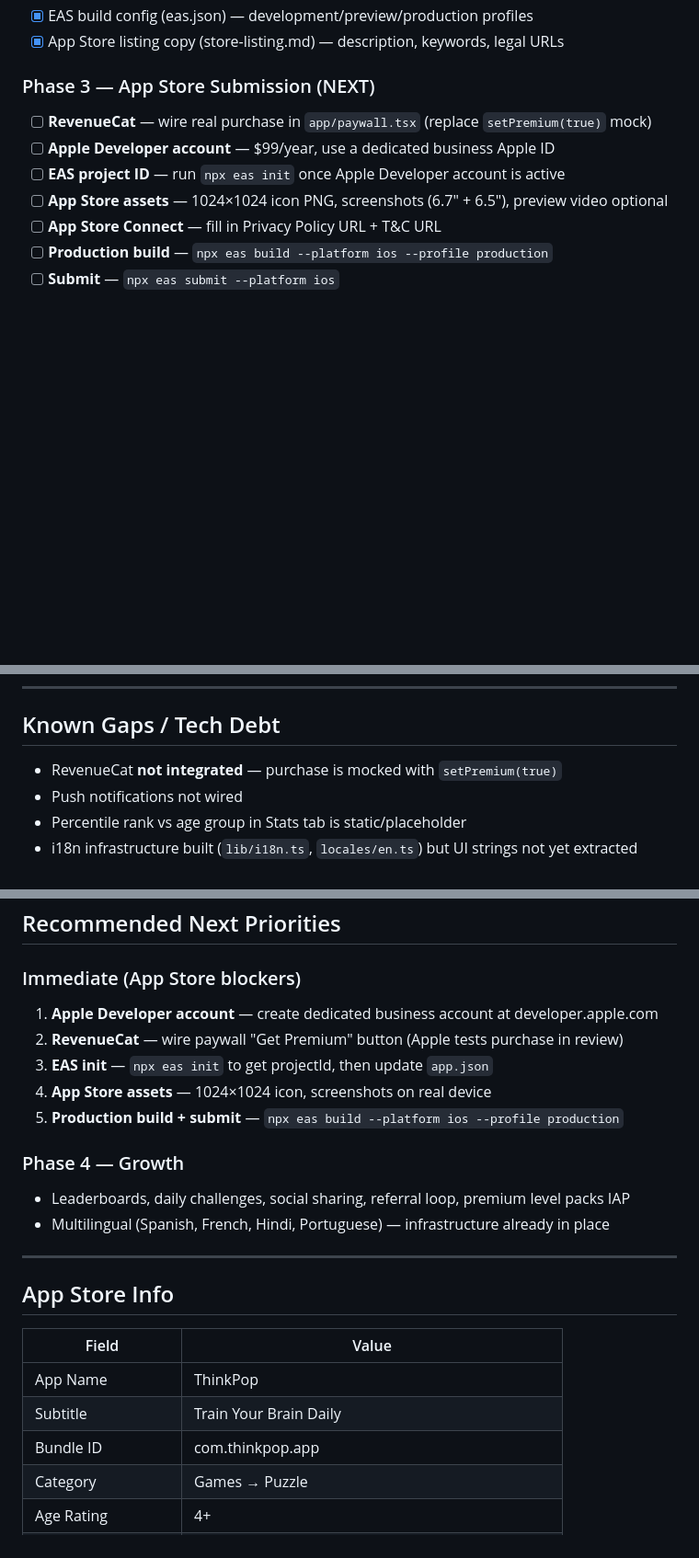
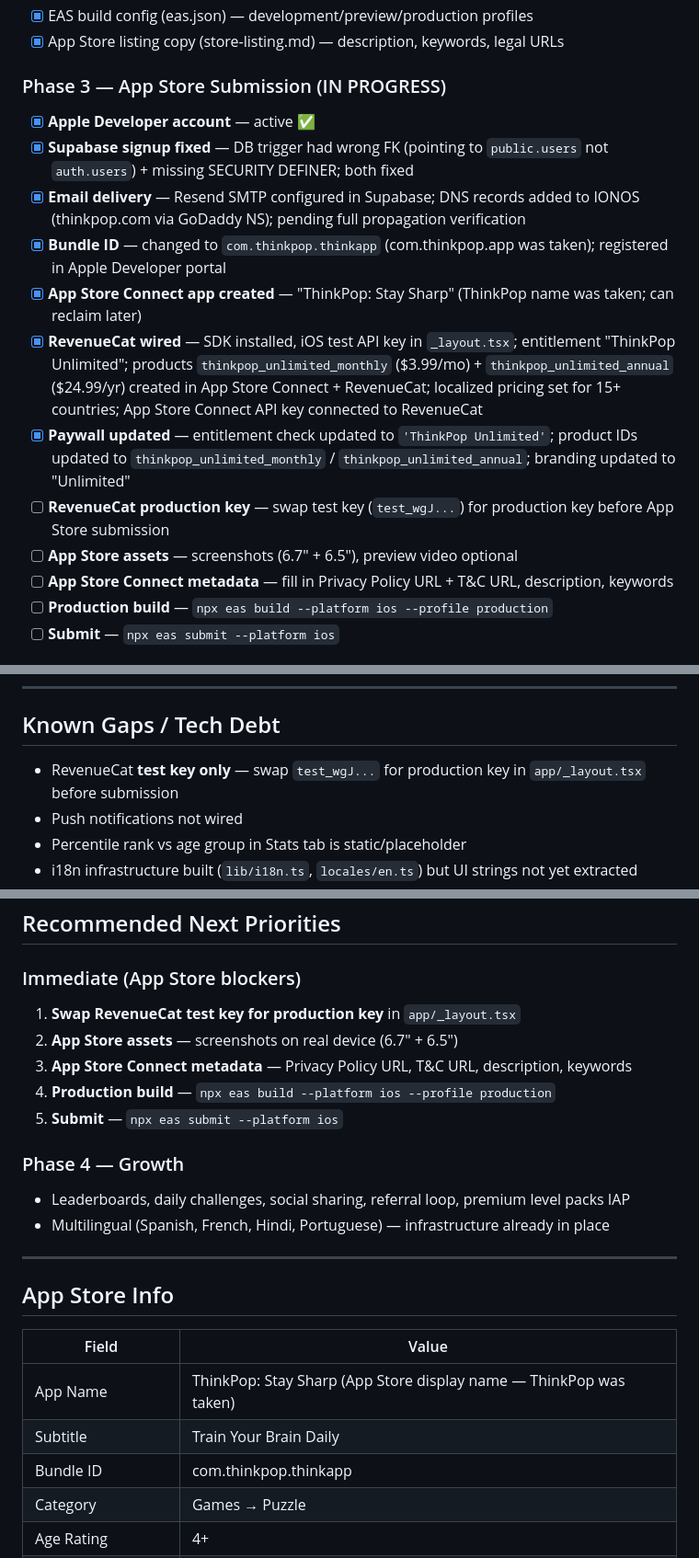
Before and after one commit to fareedfc/globemind, a Markdown page: PRD.md, 3 parts joined by grey strips. Shown at 92% size. GitHub-like rendering; blank space fills up the shorter version.

Commit message:
Update PRD: reflect Phase 3 progress as of 2026-04-13
- Mark Apple Developer account, Supabase signup fix, Resend email,
  RevenueCat wiring, bundle ID change, App Store Connect setup as done
- Update remaining blockers to production key, assets, metadata, build, submit
- Update bundle ID and app name in App Store Info table

Co-Authored-By: Claude Sonnet 4.6 <noreply@anthropic.com>

```diff
--- a/PRD.md
+++ b/PRD.md
@@ -367,12 +367,17 @@ thinkpop/
 - [x] EAS build config (eas.json) — development/preview/production profiles
 - [x] App Store listing copy (store-listing.md) — description, keywords, legal URLs
 
-### Phase 3 — App Store Submission (NEXT)
-- [ ] **RevenueCat** — wire real purchase in `app/paywall.tsx` (replace `setPremium(true)` mock)
-- [ ] **Apple Developer account** — $99/year, use a dedicated business Apple ID
-- [ ] **EAS project ID** — run `npx eas init` once Apple Developer account is active
-- [ ] **App Store assets** — 1024×1024 icon PNG, screenshots (6.7" + 6.5"), preview video optional
-- [ ] **App Store Connect** — fill in Privacy Policy URL + T&C URL
+### Phase 3 — App Store Submission (IN PROGRESS)
+- [x] **Apple Developer account** — active ✅
+- [x] **Supabase signup fixed** — DB trigger had wrong FK (pointing to `public.users` not `auth.users`) + missing SECURITY DEFINER; both fixed
+- [x] **Email delivery** — Resend SMTP configured in Supabase; DNS records added to IONOS (thinkpop.com via GoDaddy NS); pending full propagation verification
+- [x] **Bundle ID** — changed to `com.thinkpop.thinkapp` (com.thinkpop.app was taken); registered in Apple Developer portal
+- [x] **App Store Connect app created** — "ThinkPop: Stay Sharp" (ThinkPop name was taken; can reclaim later)
+- [x] **RevenueCat wired** — SDK installed, iOS test API key in `_layout.tsx`; entitlement "ThinkPop Unlimited"; products `thinkpop_unlimited_monthly` ($3.99/mo) + `thinkpop_unlimited_annual` ($24.99/yr) created in App Store Connect + RevenueCat; localized pricing set for 15+ countries; App Store Connect API key connected to RevenueCat
+- [x] **Paywall updated** — entitlement check updated to `'ThinkPop Unlimited'`; product IDs updated to `thinkpop_unlimited_monthly` / `thinkpop_unlimited_annual`; branding updated to "Unlimited"
+- [ ] **RevenueCat production key** — swap test key (`test_wgJ...`) for production key before App Store submission
+- [ ] **App Store assets** — screenshots (6.7" + 6.5"), preview video optional
+- [ ] **App Store Connect metadata** — fill in Privacy Policy URL + T&C URL, description, keywords
 - [ ] **Production build** — `npx eas build --platform ios --profile production`
 - [ ] **Submit** — `npx eas submit --platform ios`
 
@@ -387,7 +392,7 @@ thinkpop/
 ---
 
 ## Known Gaps / Tech Debt
-- RevenueCat **not integrated** — purchase is mocked with `setPremium(true)`
+- RevenueCat **test key only** — swap `test_wgJ...` for production key in `app/_layout.tsx` before submission
 - Push notifications not wired
 - Percentile rank vs age group in Stats tab is static/placeholder
 - i18n infrastructure built (`lib/i18n.ts`, `locales/en.ts`) but UI strings not yet extracted
@@ -400,11 +405,11 @@ thinkpop/
 ## Recommended Next Priorities
 
 ### Immediate (App Store blockers)
-1. **Apple Developer account** — create dedicated business account at developer.apple.com
-2. **RevenueCat** — wire paywall "Get Premium" button (Apple tests purchase in review)
-3. **EAS init** — `npx eas init` to get projectId, then update `app.json`
-4. **App Store assets** — 1024×1024 icon, screenshots on real device
-5. **Production build + submit** — `npx eas build --platform ios --profile production`
+1. **Swap RevenueCat test key for production key** in `app/_layout.tsx`
+2. **App Store assets** — screenshots on real device (6.7" + 6.5")
+3. **App Store Connect metadata** — Privacy Policy URL, T&C URL, description, keywords
+4. **Production build** — `npx eas build --platform ios --profile production`
+5. **Submit** — `npx eas submit --platform ios`
 
 ### Phase 4 — Growth
 - Leaderboards, daily challenges, social sharing, referral loop, premium level packs IAP
@@ -416,9 +421,9 @@ thinkpop/
 
 | Field | Value |
 |---|---|
-| App Name | ThinkPop |
+| App Name | ThinkPop: Stay Sharp (App Store display name — ThinkPop was taken) |
 | Subtitle | Train Your Brain Daily |
-| Bundle ID | com.thinkpop.app |
+| Bundle ID | com.thinkpop.thinkapp |
 | Category | Games → Puzzle |
 | Age Rating | 4+ |
 | Privacy Policy | https://www.iubenda.com/privacy-policy/14041250 |
```
Also changed, not shown: other parts of PRD.md (+1 -1 lines).
